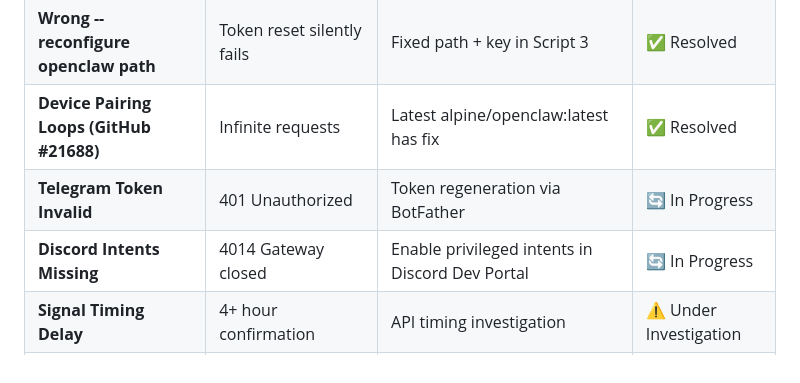
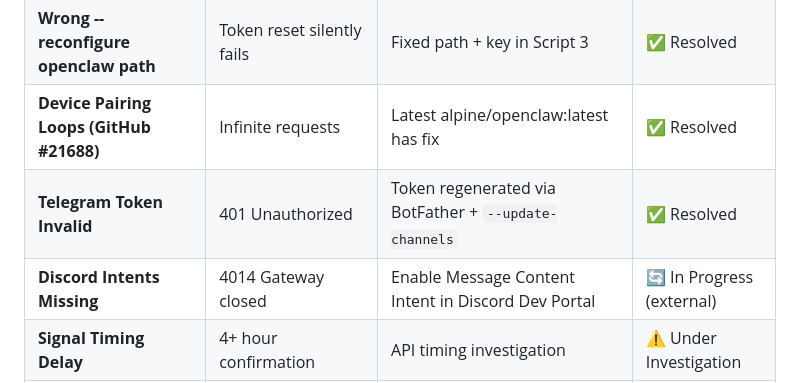
Before and after one commit to jgla1ne/AIPlatformAutomation, a Markdown page: USER_STORIES.md, the part around the change. Rendered like a GitHub page.

```diff
--- a/USER_STORIES.md
+++ b/USER_STORIES.md
@@ -1099,7 +1099,7 @@ Epic 13 — Hardware       GPU/CPU detection, deployment guidance, model recomme
 | **Missing scopes in paired.json** | Device re-asks for pairing | Full operator scopes written on approval | ✅ Resolved |
 | **Wrong --reconfigure openclaw path** | Token reset silently fails | Fixed path + key in Script 3 | ✅ Resolved |
 | **Device Pairing Loops (GitHub #21688)** | Infinite requests | Latest alpine/openclaw:latest has fix | ✅ Resolved |
-| **Telegram Token Invalid** | 401 Unauthorized | Token regeneration via BotFather | 🔄 In Progress |
-| **Discord Intents Missing** | 4014 Gateway closed | Enable privileged intents in Discord Dev Portal | 🔄 In Progress |
+| **Telegram Token Invalid** | 401 Unauthorized | Token regenerated via BotFather + `--update-channels` | ✅ Resolved |
+| **Discord Intents Missing** | 4014 Gateway closed | Enable Message Content Intent in Discord Dev Portal | 🔄 In Progress (external) |
 | **Signal Timing Delay** | 4+ hour confirmation | API timing investigation | ⚠️ Under Investigation |
 | **Browser Session Issues** | Device recognition | Clear localStorage/cookies | ✅ Workaround Available |
```
Also changed, not shown: README.md (+4 -4 lines), UNIT_TESTING.md (+14 -8 lines).
